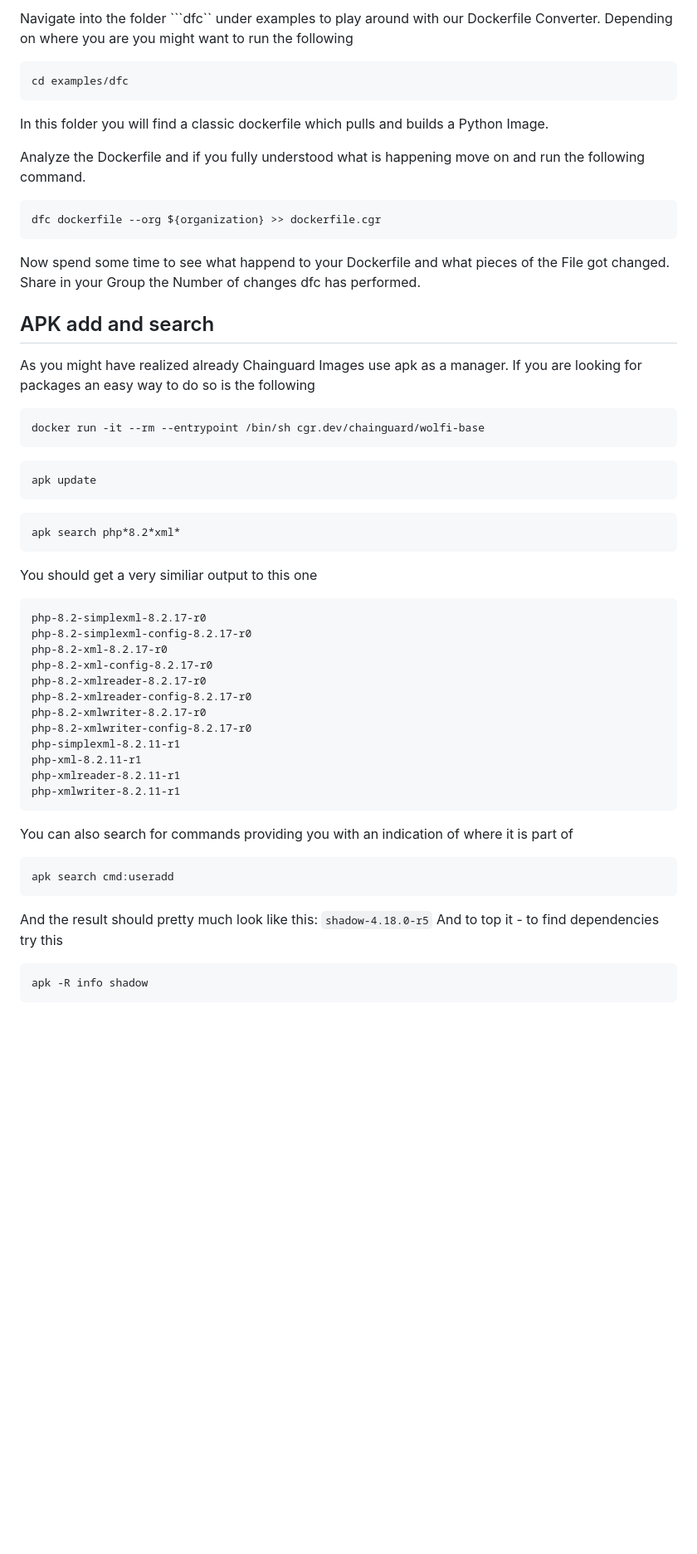
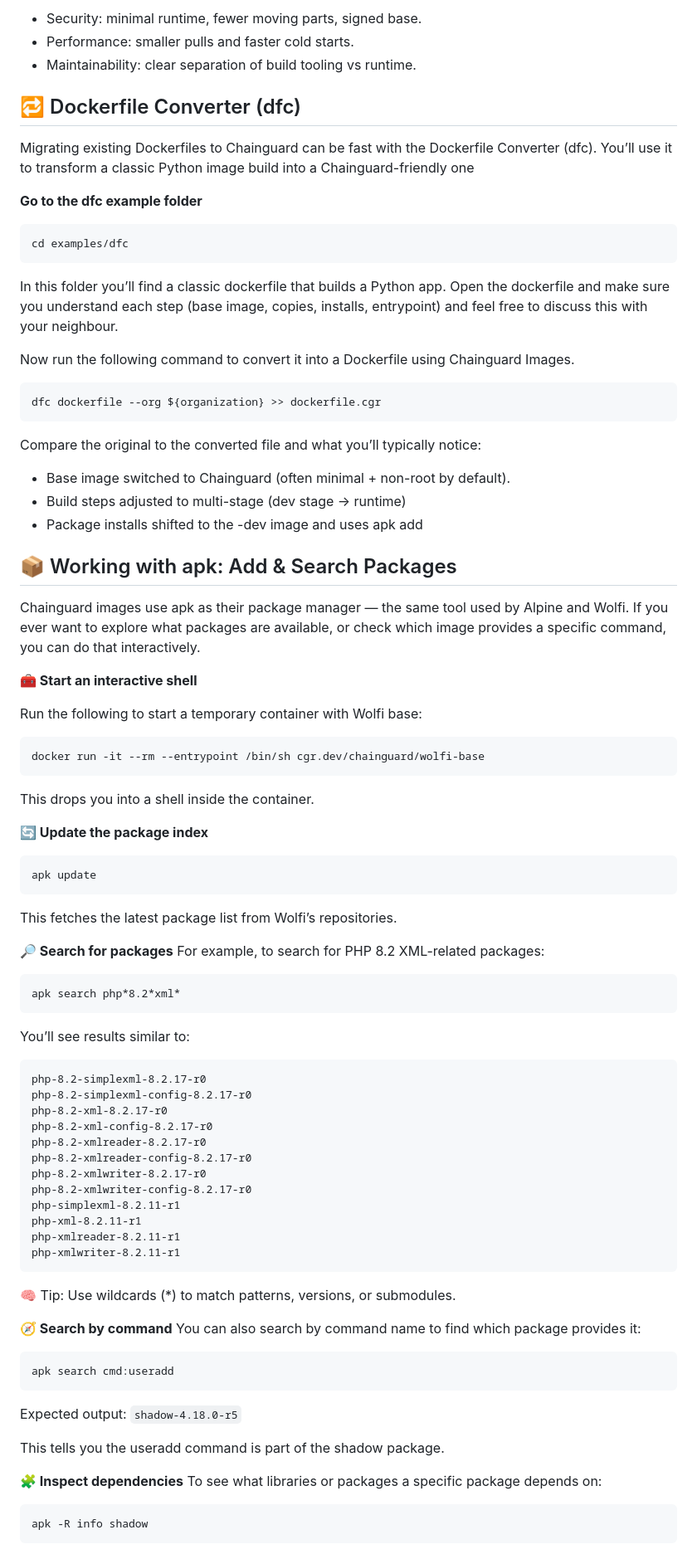
Before and after one commit to julianklodzinski/emea-chainguard-workshop, a Markdown page: README.md, the part around one of its changes. Shown at 83% size. GitHub-like rendering; blank space fills up the shorter version.

````diff
--- a/README.md
+++ b/README.md
@@ -504,32 +523,51 @@ We tried to make it as easy as possible for our users to consume Chainguard. Thi
 
-Navigate into the folder ```dfc`` under examples to play around with our Dockerfile Converter. Depending on where you are you might want to run the following
+- Security: minimal runtime, fewer moving parts, signed base.
+- Performance: smaller pulls and faster cold starts.
+- Maintainability: clear separation of build tooling vs runtime.
+
+## 🔁 Dockerfile Converter (dfc)
+
+Migrating existing Dockerfiles to Chainguard can be fast with the Dockerfile Converter (dfc). You’ll use it to transform a classic Python image build into a Chainguard-friendly one
+
+**Go to the dfc example folder**
 ```
 cd examples/dfc
 ```
+In this folder you’ll find a classic dockerfile that builds a Python app. Open the dockerfile and make sure you understand each step (base image, copies, installs, entrypoint) and feel free to discuss this with your neighbour.
 
-In this folder you will find a classic dockerfile which pulls and builds a Python Image.
-
-Analyze the Dockerfile and if you fully understood what is happening move on and run the following command.
-
+Now run the following command to convert it into a Dockerfile using Chainguard Images.
 ```
 dfc dockerfile --org ${organization} >> dockerfile.cgr
 ```
-Now spend some time to see what happend to your Dockerfile and what pieces of the File got changed. Share in your Group the Number of changes dfc has performed.
+Compare the original to the converted file and what you’ll typically notice:
+- Base image switched to Chainguard (often minimal + non-root by default).
+- Build steps adjusted to multi-stage (dev stage → runtime)
+- Package installs shifted to the -dev image and uses apk add
 
-## APK add and search
-As you might have realized already Chainguard Images use apk as a manager. If you are looking for packages an easy way to do so is the following
+## 📦 Working with apk: Add & Search Packages
+Chainguard images use apk as their package manager — the same tool used by Alpine and Wolfi.
+If you ever want to explore what packages are available, or check which image provides a specific command, you can do that interactively.
+
+**🧰 Start an interactive shell**
+
+Run the following to start a temporary container with Wolfi base:
 ```
 docker run -it --rm --entrypoint /bin/sh cgr.dev/chainguard/wolfi-base
 ```
+This drops you into a shell inside the container.
 
+**🔄 Update the package index**
 ```
 apk update
 ```
+This fetches the latest package list from Wolfi’s repositories.
 
+**🔎 Search for packages**
+For example, to search for PHP 8.2 XML-related packages:
 ```
 apk search php*8.2*xml*
 ```
-You should get a very similiar output to this one
+You’ll see results similar to:
 ```
 php-8.2-simplexml-8.2.17-r0
 php-8.2-simplexml-config-8.2.17-r0
@@ -544,12 +582,19 @@ php-xml-8.2.11-r1
 php-xmlreader-8.2.11-r1
 php-xmlwriter-8.2.11-r1
 ```
-You can also search for commands providing you with an indication of where it is part of
+🧠 Tip: Use wildcards (*) to match patterns, versions, or submodules.
+
+**🧭 Search by command**
+You can also search by command name to find which package provides it:
 ```
 apk search cmd:useradd
 ```
-And the result should pretty much look like this: ```shadow-4.18.0-r5```
-And to top it - to find dependencies try this
+Expected output: ```shadow-4.18.0-r5```
+
+This tells you the useradd command is part of the shadow package.
+
+**🧩 Inspect dependencies**
+To see what libraries or packages a specific package depends on:
 ```
 apk -R info shadow
 ```
````
Also changed, not shown: other parts of README.md (+32 -13 lines).
